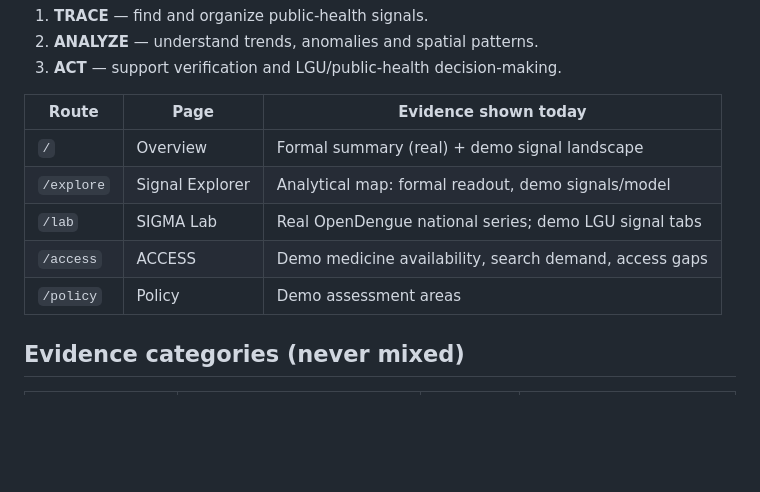
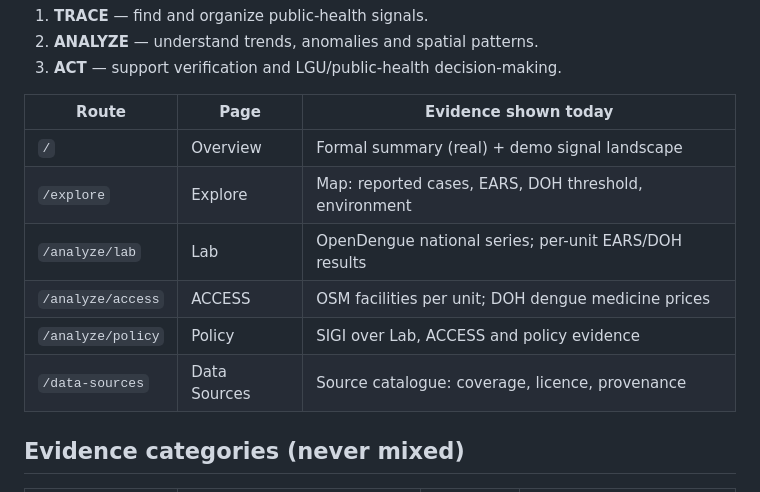
Before and after one commit to OrangeJuice023/datascience-2026, a Markdown page: docs/architecture.md, the part around the change. GitHub-like rendering; blank space fills up the shorter version.

```diff
--- a/docs/architecture.md
+++ b/docs/architecture.md
@@ -16,10 +16,11 @@ SIGMA is organized around three conceptual modules:
 | Route       | Page            | Evidence shown today                                   |
 | ----------- | --------------- | ------------------------------------------------------ |
 | `/`         | Overview        | Formal summary (real) + demo signal landscape          |
-| `/explore`  | Signal Explorer | Analytical map: formal readout, demo signals/model     |
-| `/lab`      | SIGMA Lab       | Real OpenDengue national series; demo LGU signal tabs  |
-| `/access`   | ACCESS          | Demo medicine availability, search demand, access gaps |
-| `/policy`   | Policy          | Demo assessment areas                                  |
+| `/explore`  | Explore         | Map: reported cases, EARS, DOH threshold, environment  |
+| `/analyze/lab` | Lab          | OpenDengue national series; per-unit EARS/DOH results  |
+| `/analyze/access` | ACCESS    | OSM facilities per unit; DOH dengue medicine prices    |
+| `/analyze/policy` | Policy    | SIGI over Lab, ACCESS and policy evidence              |
+| `/data-sources` | Data Sources | Source catalogue: coverage, licence, provenance       |
 
 ## Evidence categories (never mixed)
 
```
Also changed, not shown: README.md (+8 -6 lines), docs/next-steps.md (added, +47 -0 lines).
